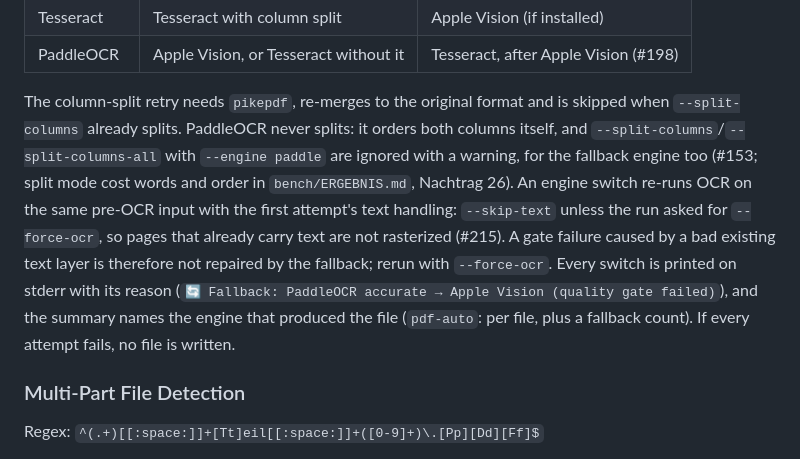
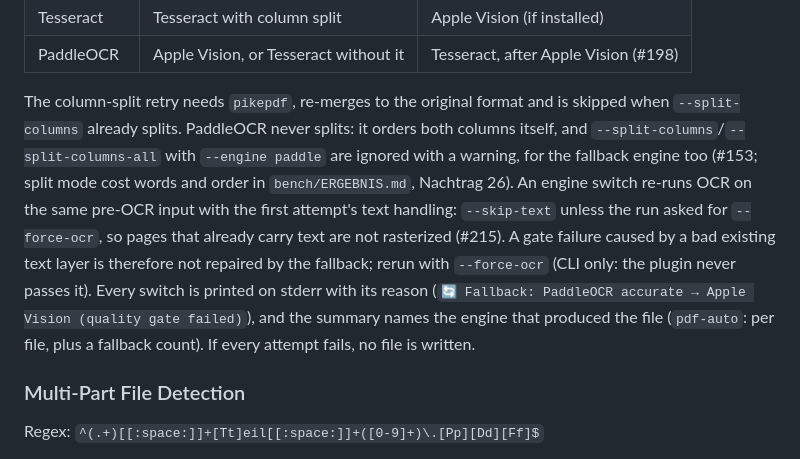
Before and after one commit to Constmax/obsidian-ocr-pipeline, a Markdown page: docs/scripts-detail.md, the part around the change. Drawn GitHub-style.

Commit message:
docs: the --force-ocr remedy is CLI only (#215)
Co-Authored-By: Claude Sonnet 5.5 <noreply@anthropic.com>

```diff
--- a/docs/scripts-detail.md
+++ b/docs/scripts-detail.md
@@ -85,7 +85,7 @@ On failure the gate walks a fixed fallback matrix:
 | Tesseract | Tesseract with column split | Apple Vision (if installed) |
 | PaddleOCR | Apple Vision, or Tesseract without it | Tesseract, after Apple Vision (#198) |
 
-The column-split retry needs `pikepdf`, re-merges to the original format and is skipped when `--split-columns` already splits. PaddleOCR never splits: it orders both columns itself, and `--split-columns`/`--split-columns-all` with `--engine paddle` are ignored with a warning, for the fallback engine too (#153; split mode cost words and order in `bench/ERGEBNIS.md`, Nachtrag 26). An engine switch re-runs OCR on the same pre-OCR input with the first attempt's text handling: `--skip-text` unless the run asked for `--force-ocr`, so pages that already carry text are not rasterized (#215). A gate failure caused by a bad existing text layer is therefore not repaired by the fallback; rerun with `--force-ocr`. Every switch is printed on stderr with its reason (`🔄 Fallback: PaddleOCR accurate → Apple Vision (quality gate failed)`), and the summary names the engine that produced the file (`pdf-auto`: per file, plus a fallback count). If every attempt fails, no file is written.
+The column-split retry needs `pikepdf`, re-merges to the original format and is skipped when `--split-columns` already splits. PaddleOCR never splits: it orders both columns itself, and `--split-columns`/`--split-columns-all` with `--engine paddle` are ignored with a warning, for the fallback engine too (#153; split mode cost words and order in `bench/ERGEBNIS.md`, Nachtrag 26). An engine switch re-runs OCR on the same pre-OCR input with the first attempt's text handling: `--skip-text` unless the run asked for `--force-ocr`, so pages that already carry text are not rasterized (#215). A gate failure caused by a bad existing text layer is therefore not repaired by the fallback; rerun with `--force-ocr` (CLI only: the plugin never passes it). Every switch is printed on stderr with its reason (`🔄 Fallback: PaddleOCR accurate → Apple Vision (quality gate failed)`), and the summary names the engine that produced the file (`pdf-auto`: per file, plus a fallback count). If every attempt fails, no file is written.
 
 ### Multi-Part File Detection
 
```
